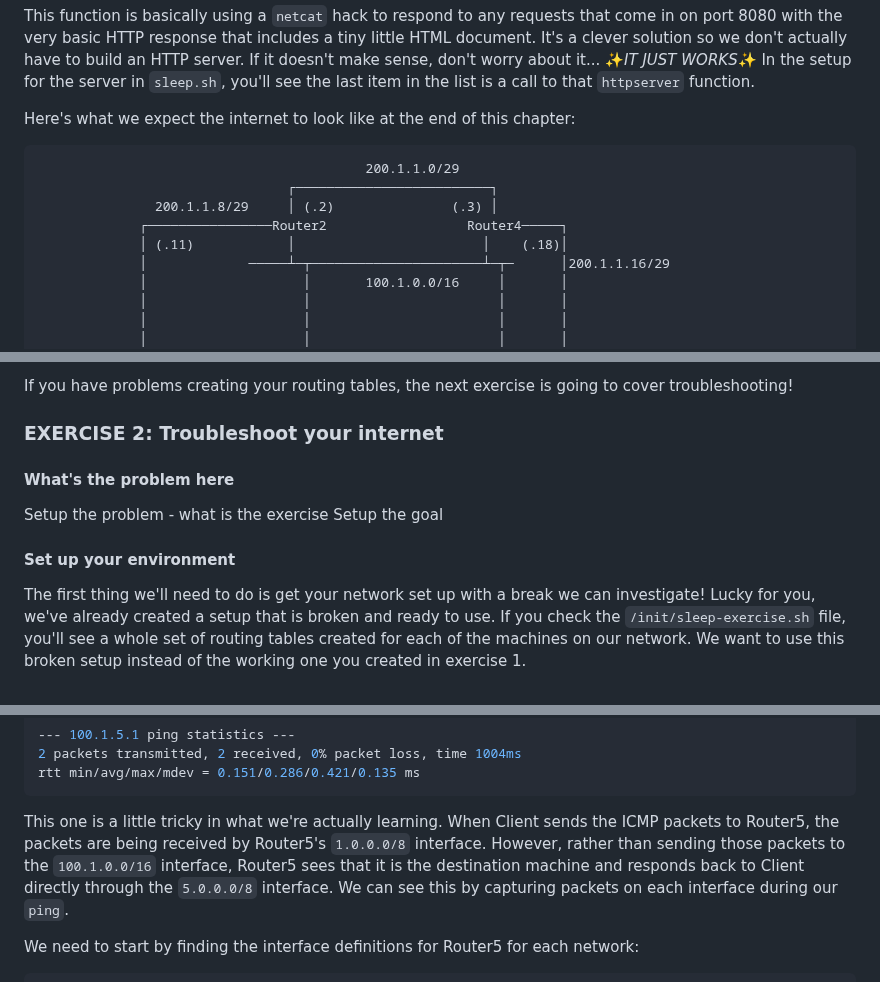
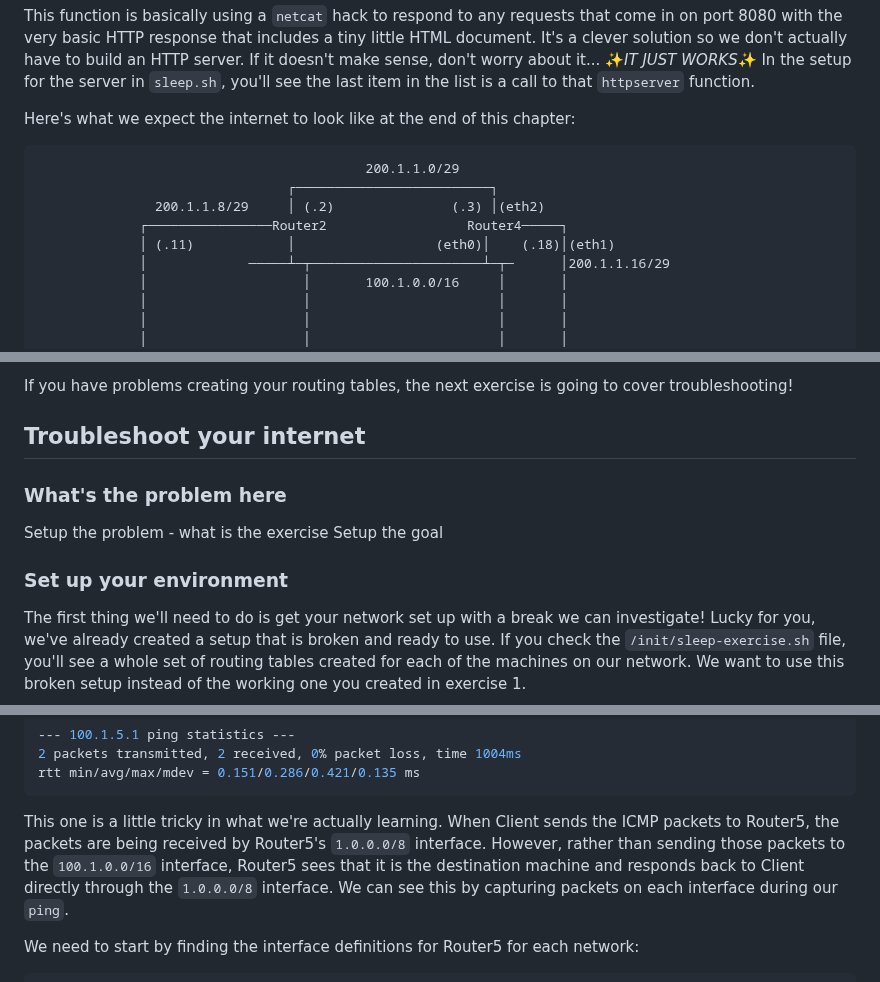
Before and after one commit to build-your-own-internet/byoi, a Markdown page: chapters/004-lrg-internetwork/README.md, 3 parts joined by grey strips. Drawn GitHub-style.

Commit message:
finish describing troubleshooting a broken internet
Co-authored-by: Ashish <adixit@fastly.com>
Co-authored-by: Peba <peba@fastly.com>

````diff
--- a/chapters/004-lrg-internetwork/README.md
+++ b/chapters/004-lrg-internetwork/README.md
@@ -37,12 +37,12 @@ the list is a call to that `httpserver` function.
 
 Here's what we expect the internet to look like at the end of this chapter:
 
-```
+```markdown
                                           200.1.1.0/29
                                 ┌─────────────────────────┐
-               200.1.1.8/29     │ (.2)               (.3) │
+               200.1.1.8/29     │ (.2)               (.3) │(eth2)
              ┌────────────────Router2                  Router4─────┐
-             │ (.11)            │                        │    (.18)│
+             │ (.11)            │                  (eth0)│    (.18)│(eth1)
              │             ─────┴─┬──────────────────────┴─┬─      │200.1.1.16/29
              │                    │       100.1.0.0/16     │       │
              │                    │                        │       │
@@ -213,14 +217,14 @@ Now that you have `router3` able to ping `server`, build out the rest of the int
 
 If you have problems creating your routing tables, the next exercise is going to cover troubleshooting!
 
-### EXERCISE 2: Troubleshoot your internet
+## Troubleshoot your internet
 
-#### What's the problem here
+### What's the problem here
 
 Setup the problem - what is the exercise
 Setup the goal
 
-#### Set up your environment
+### Set up your environment
 
 The first thing we'll need to do is get your network set up with a break we can investigate! Lucky for you, we've already created a setup that is broken and ready to use. If you check the `/init/sleep-exercise.sh` file, you'll see a whole set of routing tables created for each of the machines on our network. We want to use this broken setup instead of the working one you created in exercise 1.
 
@@ -309,7 +313,7 @@ PING 100.1.5.1 (100.1.5.1) 56(84) bytes of data.
 rtt min/avg/max/mdev = 0.151/0.286/0.421/0.135 ms
 ```
 
-This one is a little tricky in what we're actually learning. When Client sends the ICMP packets to Router5, the packets are being received by Router5's `1.0.0.0/8` interface. However, rather than sending those packets to the `100.1.0.0/16` interface, Router5 sees that it is the destination machine and responds back to Client directly through the `5.0.0.0/8` interface. We can see this by capturing packets on each interface during our `ping`.
+This one is a little tricky in what we're actually learning. When Client sends the ICMP packets to Router5, the packets are being received by Router5's `1.0.0.0/8` interface. However, rather than sending those packets to the `100.1.0.0/16` interface, Router5 sees that it is the destination machine and responds back to Client directly through the `1.0.0.0/8` interface. We can see this by capturing packets on each interface during our `ping`.
 
 We need to start by finding the interface definitions for Router5 for each network:
 
````
Also changed, not shown: other parts of chapters/004-lrg-internetwork/README.md (+93 -172 lines).
